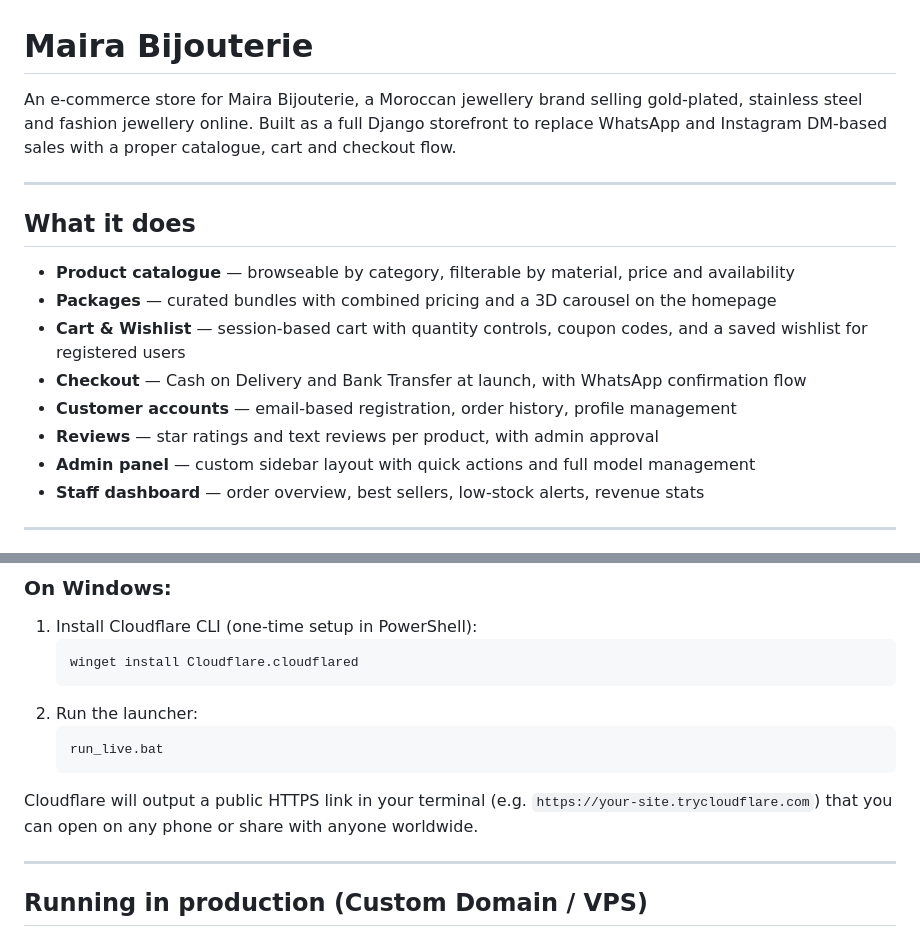
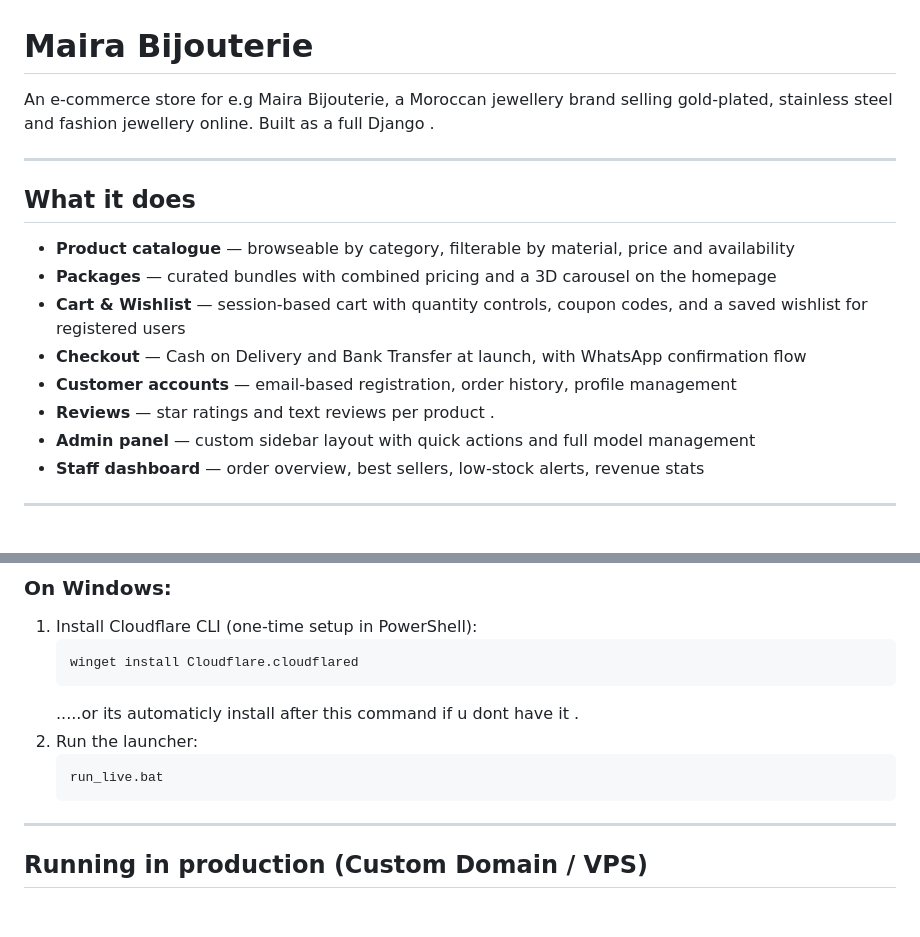
Before and after one commit to oussamaabd2016-bot/mariav0.1, a Markdown page: README.md, 2 parts joined by grey strips. Drawn GitHub-style; blank space fills up the shorter version.

````diff
--- a/README.md
+++ b/README.md
@@ -1,6 +1,6 @@
 # Maira Bijouterie
 
-An e-commerce store for Maira Bijouterie, a Moroccan jewellery brand selling gold-plated, stainless steel and fashion jewellery online. Built as a full Django storefront to replace WhatsApp and Instagram DM-based sales with a proper catalogue, cart and checkout flow.
+An e-commerce store for e.g Maira Bijouterie, a Moroccan jewellery brand selling gold-plated, stainless steel and fashion jewellery online. Built as a full Django .
 
 ---
 
@@ -11,7 +11,7 @@ An e-commerce store for Maira Bijouterie, a Moroccan jewellery brand selling gol
 - **Cart & Wishlist** — session-based cart with quantity controls, coupon codes, and a saved wishlist for registered users
 - **Checkout** — Cash on Delivery and Bank Transfer at launch, with WhatsApp confirmation flow
 - **Customer accounts** — email-based registration, order history, profile management
-- **Reviews** — star ratings and text reviews per product, with admin approval
+- **Reviews** — star ratings and text reviews per product .
 - **Admin panel** — custom sidebar layout with quick actions and full model management
 - **Staff dashboard** — order overview, best sellers, low-stock alerts, revenue stats
 
@@ -122,13 +94,11 @@ You can launch your full store live on the internet with a public HTTPS URL (usi
    ```powershell
    winget install Cloudflare.cloudflared
    ```
+   .....or its automaticly install after this command if u dont have it .
 2. Run the launcher:
    ```cmd
    run_live.bat
    ```
-
-Cloudflare will output a public HTTPS link in your terminal (e.g. `https://your-site.trycloudflare.com`) that you can open on any phone or share with anyone worldwide.
-
 ---
 
 ## Running in production (Custom Domain / VPS)
````
Also changed, not shown: other parts of README.md (+11 -39 lines).
